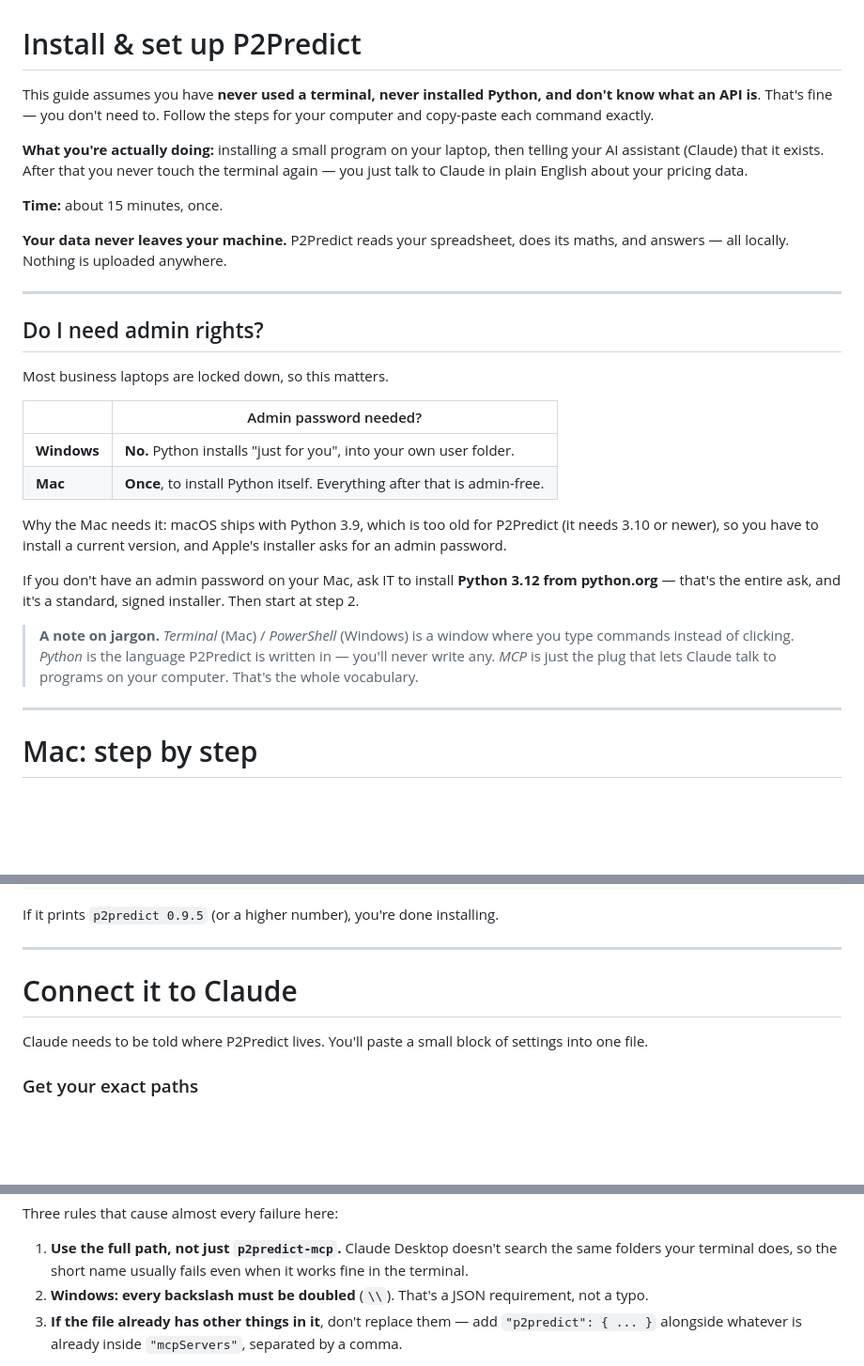
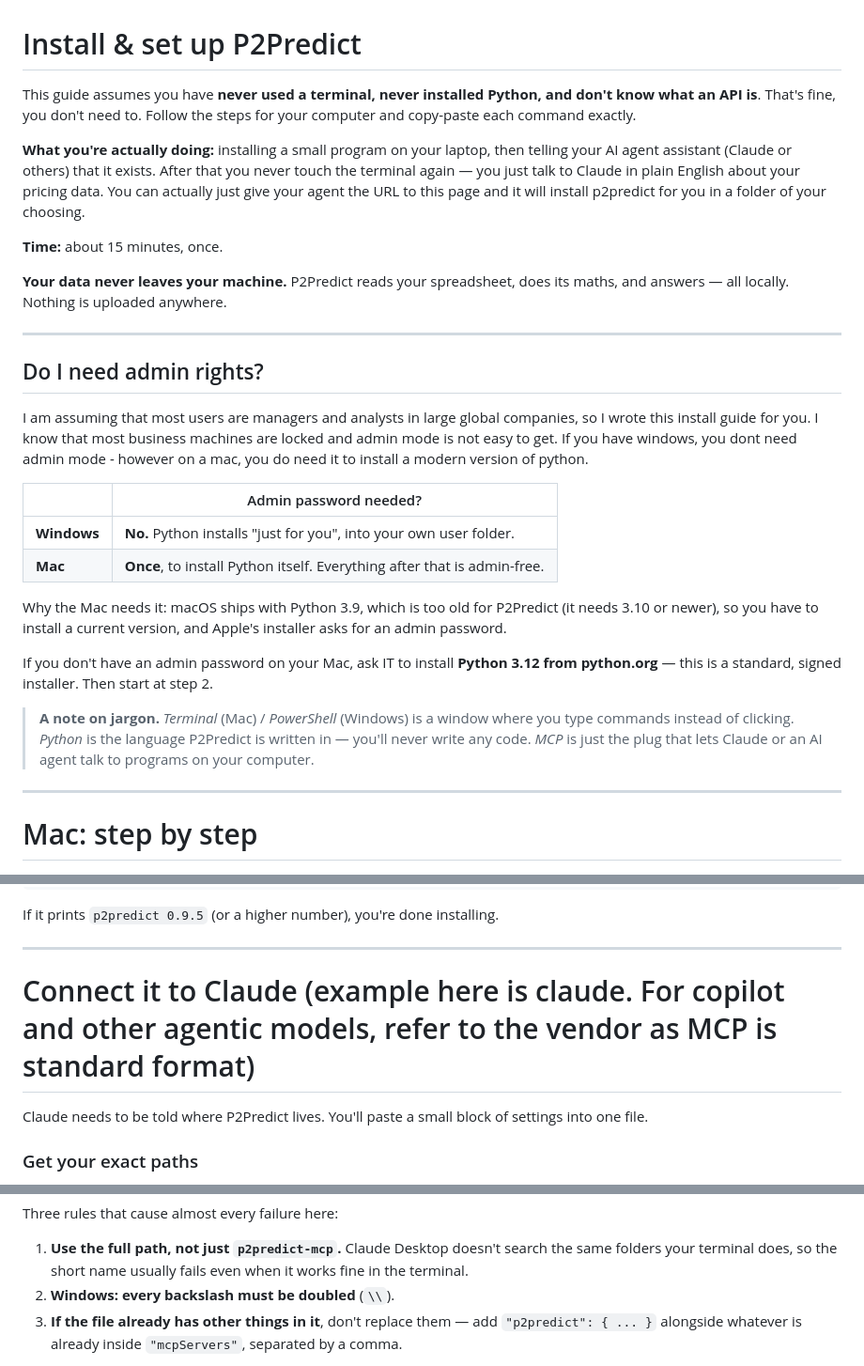
Before and after one commit to ahmed-khalil-hafsi/P2Predict, a Markdown page: INSTALL.md, 3 parts joined by grey strips. Shown at 94% size. Rendered like a GitHub page; blank space fills up the shorter version.

Commit message:
Revise INSTALL.md for improved clarity and guidance
Updated installation instructions for clarity and detail.

```diff
--- a/INSTALL.md
+++ b/INSTALL.md
@@ -1,8 +1,8 @@
 # Install & set up P2Predict
 
-This guide assumes you have **never used a terminal, never installed Python, and don't know what an API is**. That's fine — you don't need to. Follow the steps for your computer and copy-paste each command exactly.
+This guide assumes you have **never used a terminal, never installed Python, and don't know what an API is**. That's fine, you don't need to. Follow the steps for your computer and copy-paste each command exactly.
 
-**What you're actually doing:** installing a small program on your laptop, then telling your AI assistant (Claude) that it exists. After that you never touch the terminal again — you just talk to Claude in plain English about your pricing data.
+**What you're actually doing:** installing a small program on your laptop, then telling your AI agent assistant (Claude or others) that it exists. After that you never touch the terminal again — you just talk to Claude in plain English about your pricing data. You can actually just give your agent the URL to this page and it will install p2predict for you in a folder of your choosing.
 
 **Time:** about 15 minutes, once.
 
@@ -12,7 +12,7 @@ This guide assumes you have **never used a terminal, never installed Python, and
 
 ## Do I need admin rights?
 
-Most business laptops are locked down, so this matters.
+I am assuming that most users are managers and analysts in large global companies, so I wrote this install guide for you. I know that most business machines are locked and admin mode is not easy to get. If you have windows, you dont need admin mode - however on a mac, you do need it to install a modern version of python.
 
 | | Admin password needed? |
 |---|---|
@@ -21,9 +21,9 @@ Most business laptops are locked down, so this matters.
 
 Why the Mac needs it: macOS ships with Python 3.9, which is too old for P2Predict (it needs 3.10 or newer), so you have to install a current version, and Apple's installer asks for an admin password.
 
-If you don't have an admin password on your Mac, ask IT to install **Python 3.12 from python.org** — that's the entire ask, and it's a standard, signed installer. Then start at step 2.
+If you don't have an admin password on your Mac, ask IT to install **Python 3.12 from python.org** — this is a standard, signed installer. Then start at step 2.
 
-> **A note on jargon.** *Terminal* (Mac) / *PowerShell* (Windows) is a window where you type commands instead of clicking. *Python* is the language P2Predict is written in — you'll never write any. *MCP* is just the plug that lets Claude talk to programs on your computer. That's the whole vocabulary.
+> **A note on jargon.** *Terminal* (Mac) / *PowerShell* (Windows) is a window where you type commands instead of clicking. *Python* is the language P2Predict is written in — you'll never write any code. *MCP* is just the plug that lets Claude or an AI agent talk to programs on your computer.
 
 ---
 
@@ -148,7 +148,7 @@ If it prints `p2predict 0.9.5` (or a higher number), you're done installing.
 
 ---
 
-# Connect it to Claude
+# Connect it to Claude (example here is claude. For copilot and other agentic models, refer to the vendor as MCP is standard format)
 
 Claude needs to be told where P2Predict lives. You'll paste a small block of settings into one file.
 
@@ -209,7 +209,7 @@ If the file is empty or brand new, paste this whole thing, replacing the two pat
 Three rules that cause almost every failure here:
 
 1. **Use the full path, not just `p2predict-mcp`.** Claude Desktop doesn't search the same folders your terminal does, so the short name usually fails even when it works fine in the terminal.
-2. **Windows: every backslash must be doubled** (`\\`). That's a JSON requirement, not a typo.
+2. **Windows: every backslash must be doubled** (`\\`).
 3. **If the file already has other things in it**, don't replace them — add `"p2predict": { ... }` alongside whatever is already inside `"mcpServers"`, separated by a comma.
 
 Save the file, then **quit Claude Desktop completely and reopen it**. On Mac that means **Cmd + Q**, not just closing the window.
```
